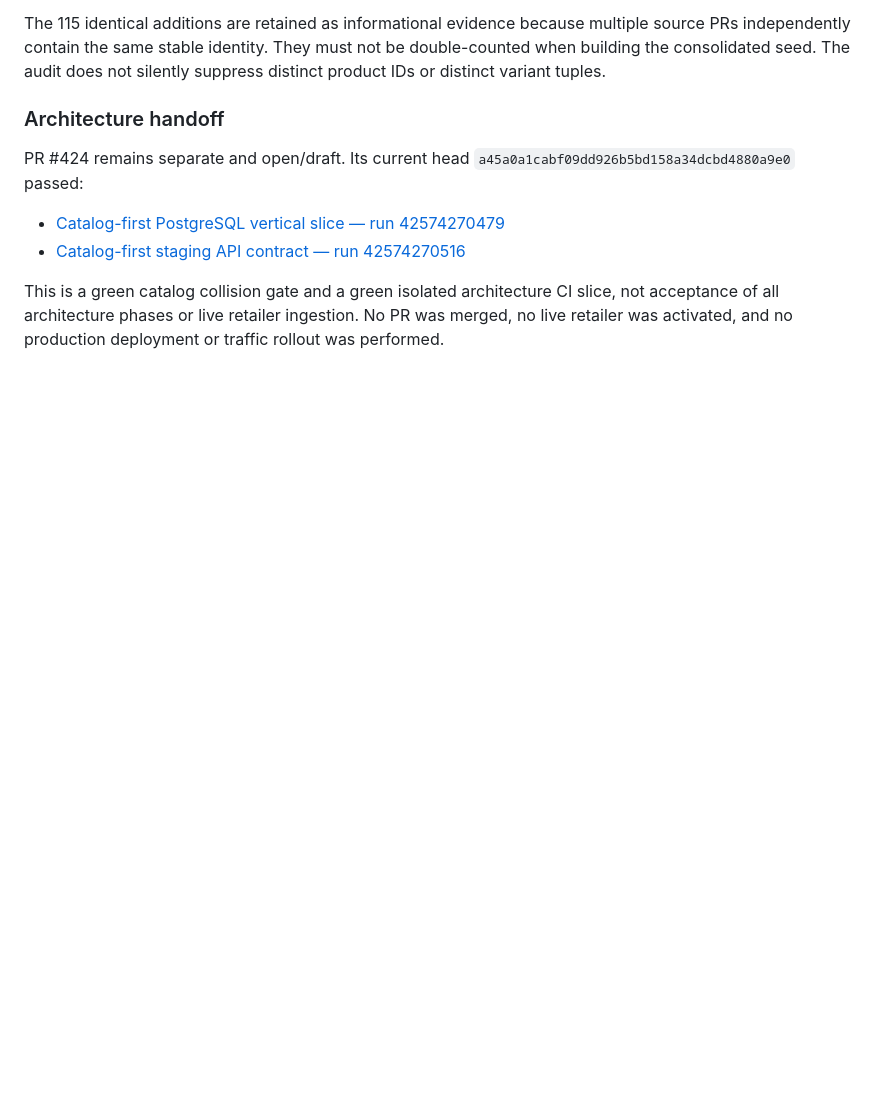
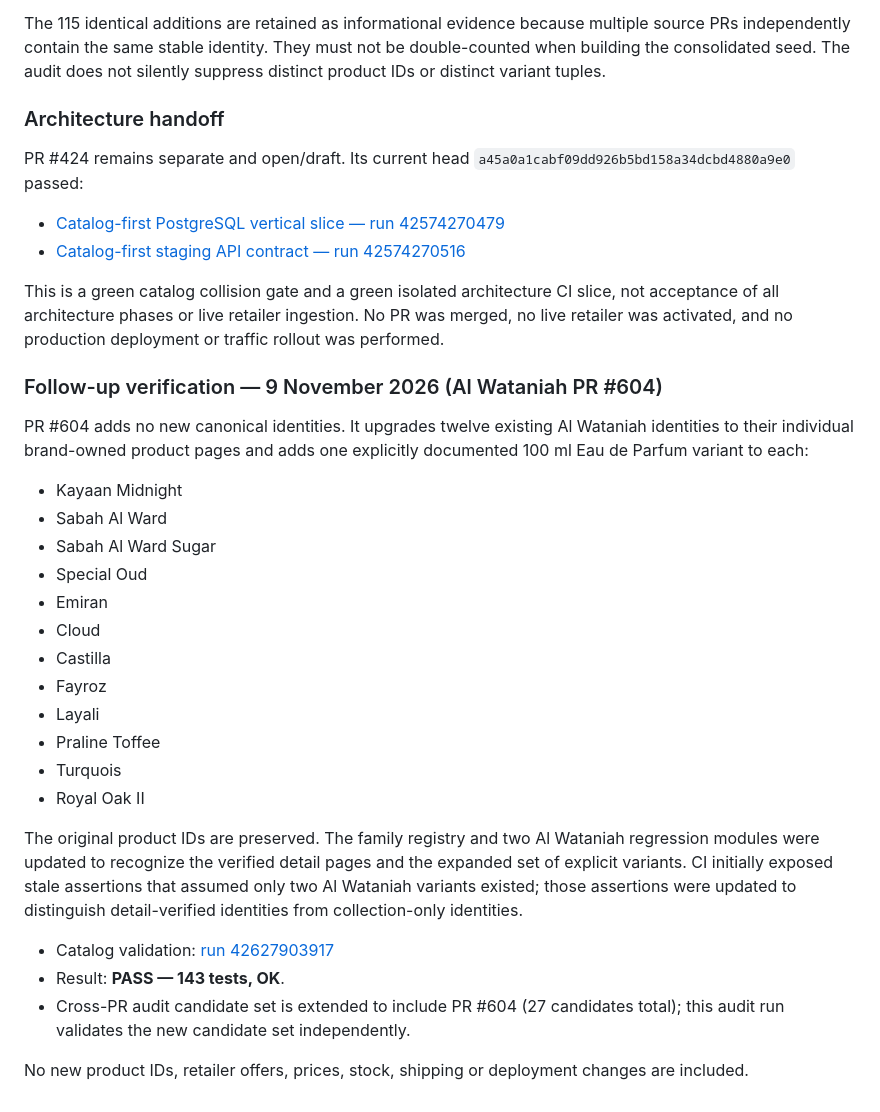
Before and after one commit to dalexmon81/ScentHunter, a Markdown page: docs/CROSS_PR_CATALOG_CI_AUDIT_2026-11-08.md, the part around the change. Rendered like a GitHub page; blank space fills up the shorter version.

Commit message:
Document Al Wataniah detail verification and audit scope

```diff
--- a/docs/CROSS_PR_CATALOG_CI_AUDIT_2026-11-08.md
+++ b/docs/CROSS_PR_CATALOG_CI_AUDIT_2026-11-08.md
@@ -136,3 +136,28 @@ PR #424 remains separate and open/draft. Its current head `a45a0a1cabf09dd926b5b
 - [Catalog-first staging API contract — run 42574270516](https://github.com/dalexmon81/ScentHunter/actions/runs/42574270516)
 
 This is a green catalog collision gate and a green isolated architecture CI slice, not acceptance of all architecture phases or live retailer ingestion. No PR was merged, no live retailer was activated, and no production deployment or traffic rollout was performed.
+
+### Follow-up verification — 9 November 2026 (Al Wataniah PR #604)
+
+PR #604 adds no new canonical identities. It upgrades twelve existing Al Wataniah identities to their individual brand-owned product pages and adds one explicitly documented 100 ml Eau de Parfum variant to each:
+
+- Kayaan Midnight
+- Sabah Al Ward
+- Sabah Al Ward Sugar
+- Special Oud
+- Emiran
+- Cloud
+- Castilla
+- Fayroz
+- Layali
+- Praline Toffee
+- Turquois
+- Royal Oak II
+
+The original product IDs are preserved. The family registry and two Al Wataniah regression modules were updated to recognize the verified detail pages and the expanded set of explicit variants. CI initially exposed stale assertions that assumed only two Al Wataniah variants existed; those assertions were updated to distinguish detail-verified identities from collection-only identities.
+
+- Catalog validation: [run 42627903917](https://github.com/dalexmon81/ScentHunter/actions/runs/42627903917)
+- Result: **PASS — 143 tests, OK**.
+- Cross-PR audit candidate set is extended to include PR #604 (27 candidates total); this audit run validates the new candidate set independently.
+
+No new product IDs, retailer offers, prices, stock, shipping or deployment changes are included.
```
